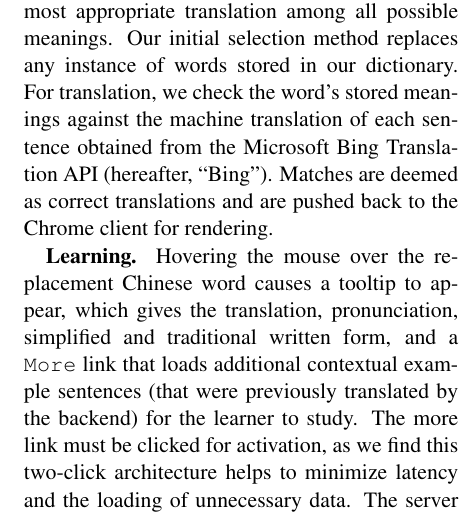
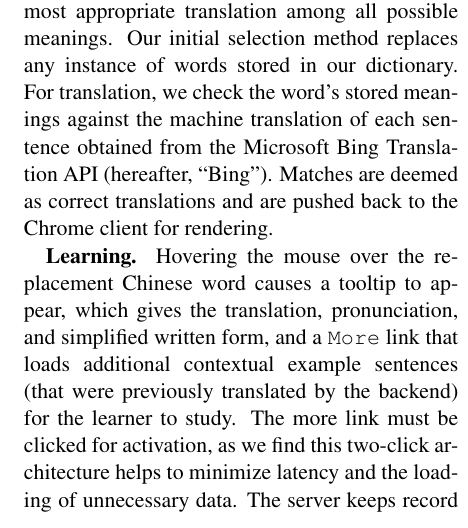
Before and after one commit to WING-NUS/WordNews, a LaTeX paper (acl2015.tex, which reads 3_Methods.tex): part of one column of page 2 of 8, cut so that both start at the same text. Compiled offline with pdfLaTeX.

Commit message:
check S2 methods

```diff
--- a/3_Methods.tex
+++ b/3_Methods.tex
@@ -63,7 +61,7 @@ client for rendering.
 
 {\bf Learning.} Hovering the mouse over the replacement Chinese word
 causes a tooltip to appear, which gives the translation,
-pronunciation, simplified and traditional written form, and a {\tt
+pronunciation, and simplified written form, and a {\tt
   More} link that loads additional contextual example sentences (that
 were previously translated by the backend) for the learner to study.
 The more link must be clicked for activation, as we find this
```
Also changed, not shown: acl2015.pdf, 3_Methods.tex (2 more changed lines).
